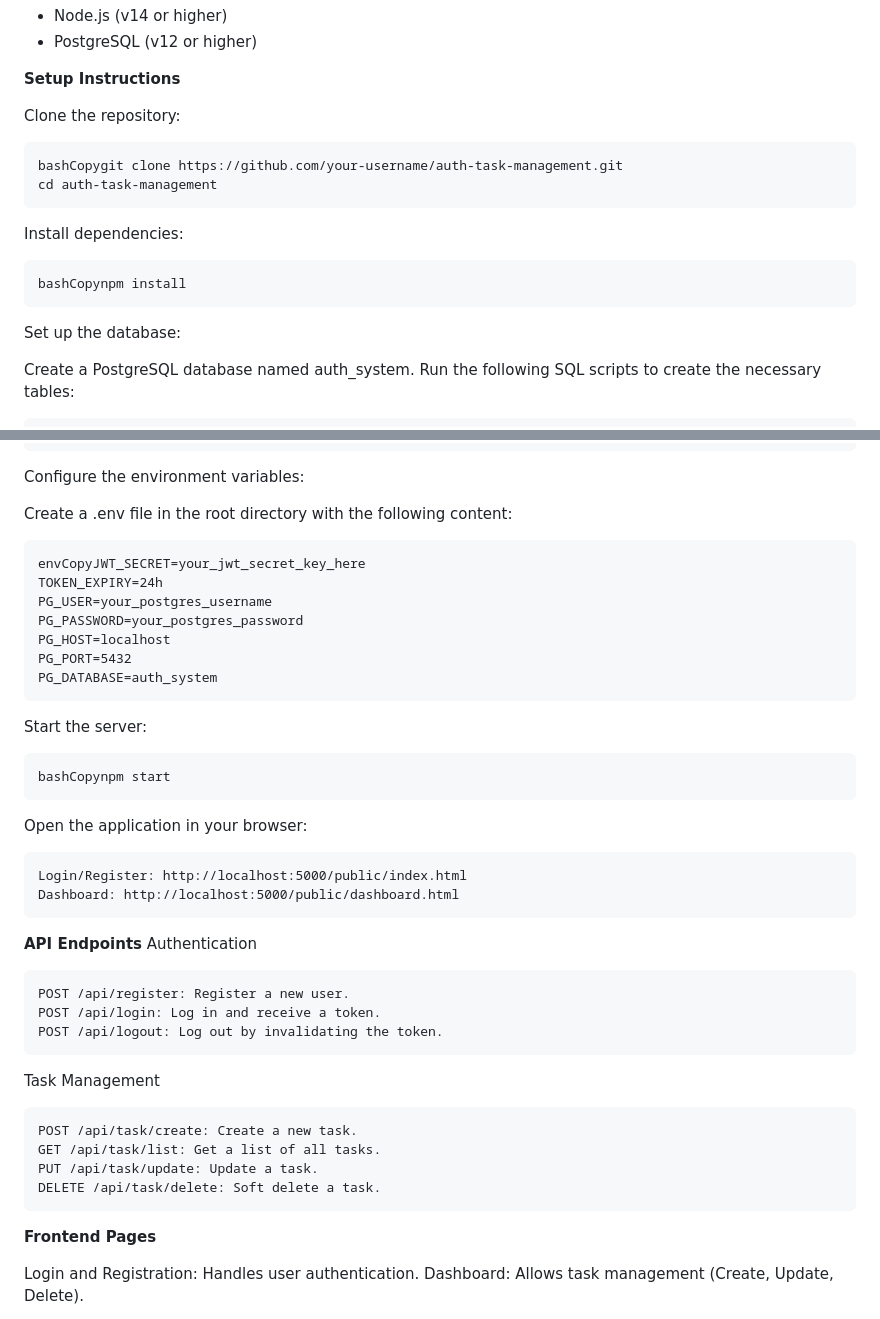
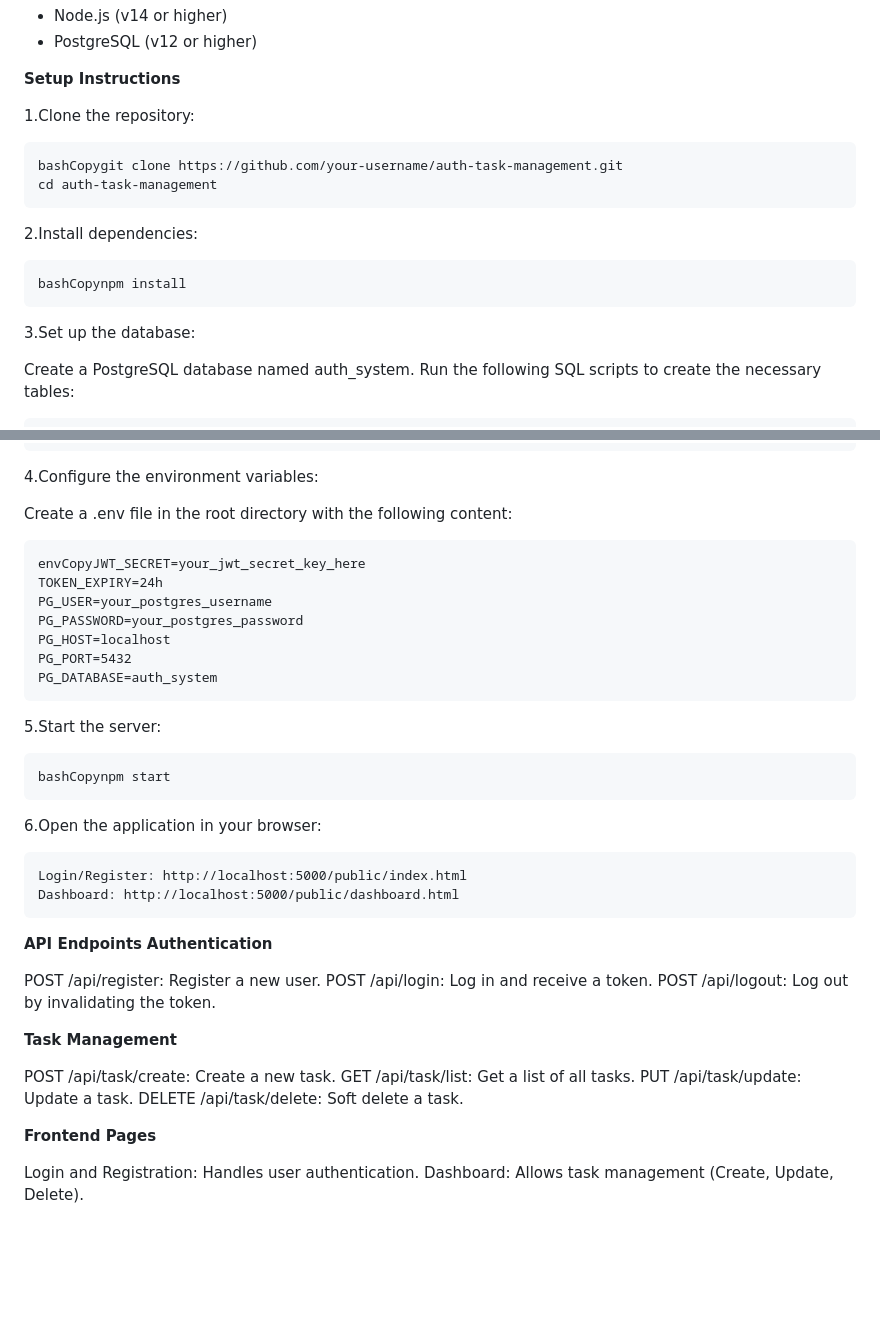
Before and after one commit to Shivam-Dave/Salesine-Log-Create-Update-Delete-, a Markdown page: README.md, 2 parts joined by grey strips. GitHub-like rendering; blank space fills up the shorter version.

````diff
--- a/README.md
+++ b/README.md
@@ -46,18 +46,18 @@ Before starting, ensure you have the following installed:
 
 **Setup Instructions**
 
-Clone the repository:
+1.Clone the repository:
 ```
 bashCopygit clone https://github.com/your-username/auth-task-management.git
 cd auth-task-management
 ```
 
-Install dependencies:
+2.Install dependencies:
 ```
 bashCopynpm install
 ```
 
-Set up the database:
+3.Set up the database:
 
 Create a PostgreSQL database named auth_system.
 Run the following SQL scripts to create the necessary tables:
@@ -91,7 +91,7 @@ CREATE TABLE user_tokens (
 ```
 
 
-Configure the environment variables:
+4.Configure the environment variables:
 
 Create a .env file in the root directory with the following content:
 ```
@@ -105,12 +105,12 @@ PG_DATABASE=auth_system
 ```
 
 
-Start the server:
+5.Start the server:
 ```
 bashCopynpm start
 ```
 
-Open the application in your browser:
+6.Open the application in your browser:
 ```
 Login/Register: http://localhost:5000/public/index.html
 Dashboard: http://localhost:5000/public/dashboard.html
@@ -118,20 +118,19 @@ Dashboard: http://localhost:5000/public/dashboard.html
 
 
 **API Endpoints**
-Authentication
-```
+**Authentication**
+
 POST /api/register: Register a new user.
 POST /api/login: Log in and receive a token.
 POST /api/logout: Log out by invalidating the token.
-```
 
-Task Management
-```
+**Task Management**
+
 POST /api/task/create: Create a new task.
 GET /api/task/list: Get a list of all tasks.
 PUT /api/task/update: Update a task.
 DELETE /api/task/delete: Soft delete a task.
-```
+
 
 **Frontend Pages**
 
````
